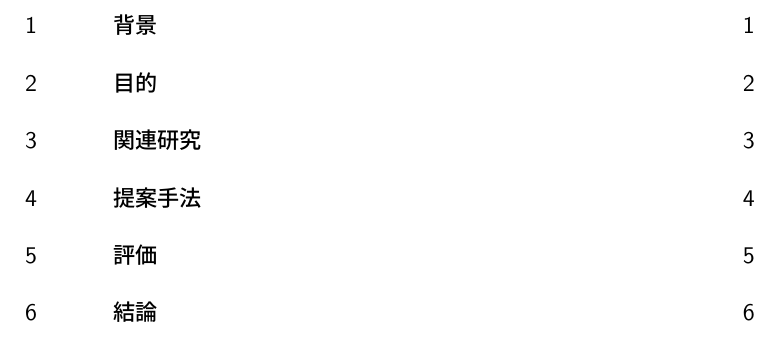
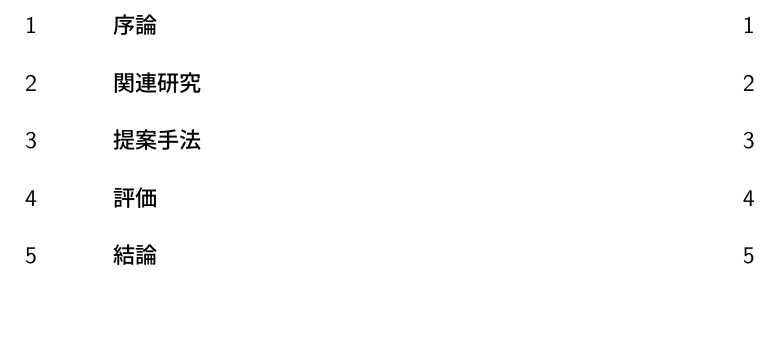
Before and after one commit to st63jun/cit-thesis-sty, a LaTeX document (Template.tex): part of page 3 of 11 before the commit and part of page 3 of 10 after it, cut at the place of the change. Compiled offline with pLaTeX and dvipdfmx.

```diff
--- a/Template.tex
+++ b/Template.tex
@@ -23,9 +23,7 @@
 
 \Main % ここから本文
 
-\section{背景}
-
-\section{目的}
+\section{序論}
 
 \section{関連研究}
 
```
Also changed, not shown: Template.pdf (added), 1 other file.
